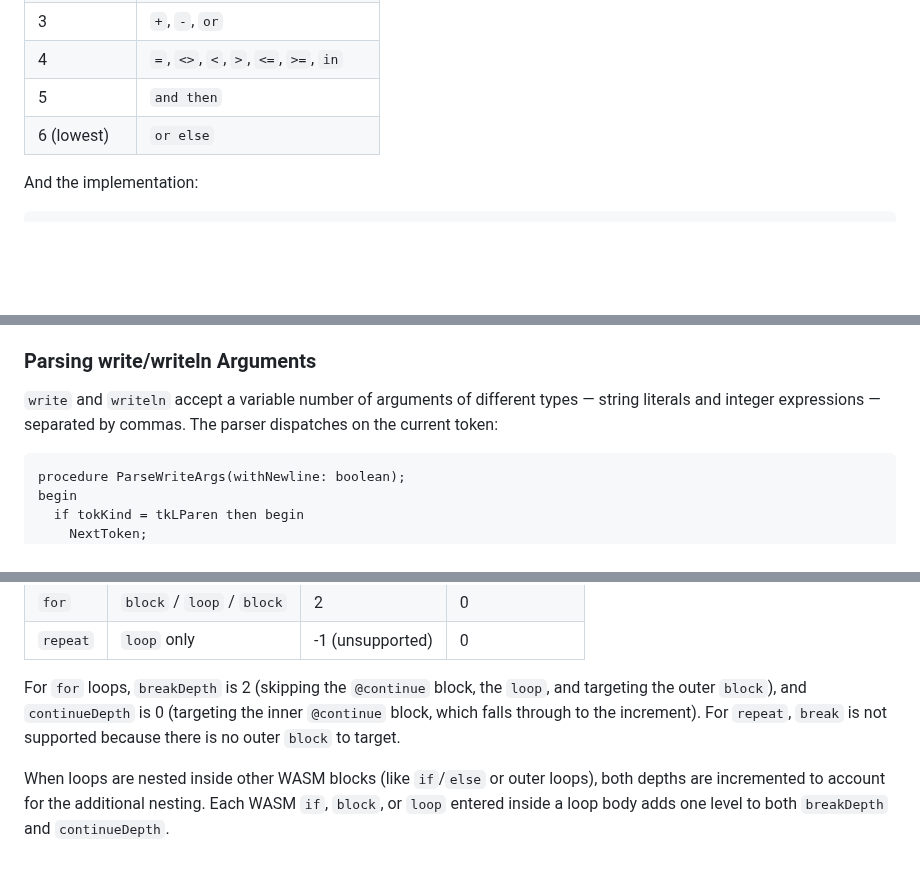
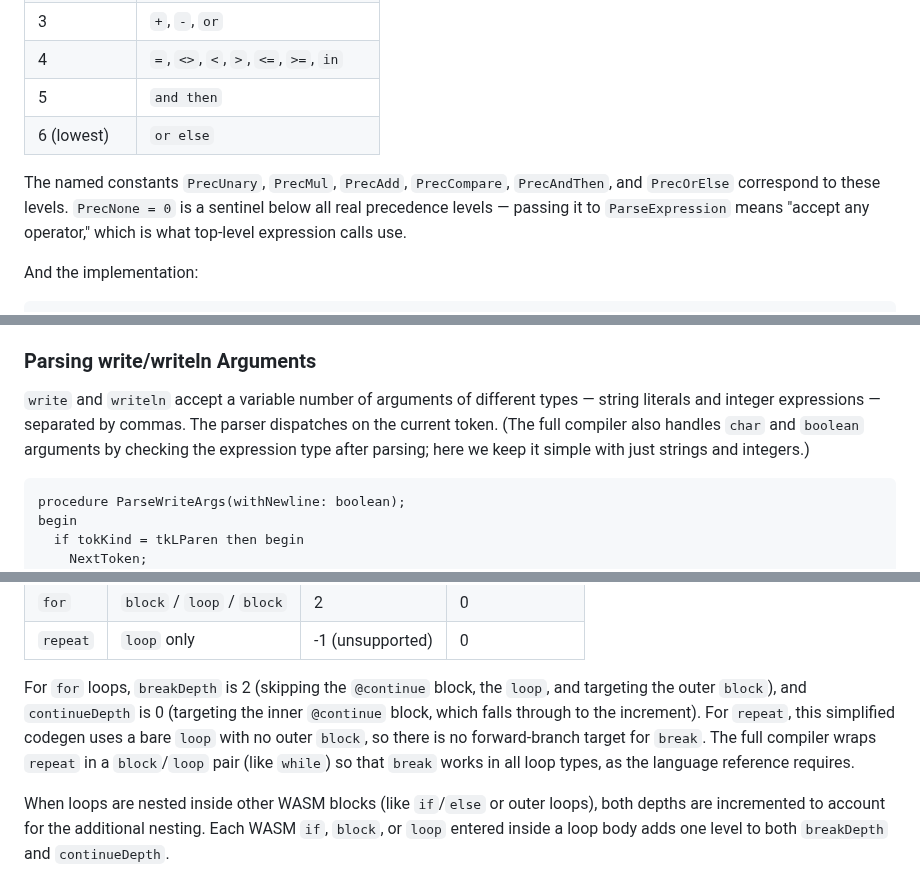
Before and after one commit to OrangeTide/compact-pascal, a Markdown page: doc/compact-pascal-tutorial.md, 3 parts joined by grey strips. GitHub-like rendering; blank space fills up the shorter version.

Commit message:
Add missing context for tutorial simplifications
Define PrecNone = 0 sentinel and list all precedence constant names.
Note that ParseWriteArgs omits char/boolean (full compiler handles
them). Clarify that repeat/break limitation is a tutorial
simplification; the full compiler wraps repeat in block/loop.

````diff
--- a/doc/compact-pascal-tutorial.md
+++ b/doc/compact-pascal-tutorial.md
@@ -739,6 +739,8 @@ Here is the precedence table:
 | 5 | `and then` |
 | 6 (lowest) | `or else` |
 
+The named constants `PrecUnary`, `PrecMul`, `PrecAdd`, `PrecCompare`, `PrecAndThen`, and `PrecOrElse` correspond to these levels. `PrecNone = 0` is a sentinel below all real precedence levels — passing it to `ParseExpression` means "accept any operator," which is what top-level expression calls use.
+
 And the implementation:
 
 ```pascal
@@ -1127,7 +1129,7 @@ After writing all arguments, `writeln` appends a newline character. The compiler
 
 ### Parsing write/writeln Arguments
 
-`write` and `writeln` accept a variable number of arguments of different types — string literals and integer expressions — separated by commas. The parser dispatches on the current token:
+`write` and `writeln` accept a variable number of arguments of different types — string literals and integer expressions — separated by commas. The parser dispatches on the current token. (The full compiler also handles `char` and `boolean` arguments by checking the expression type after parsing; here we keep it simple with just strings and integers.)
 
 ```pascal
 procedure ParseWriteArgs(withNewline: boolean);
@@ -1336,7 +1338,7 @@ The initial depths differ by loop type:
 | `for` | `block` / `loop` / `block` | 2 | 0 |
 | `repeat` | `loop` only | -1 (unsupported) | 0 |
 
-For `for` loops, `breakDepth` is 2 (skipping the `@continue` block, the `loop`, and targeting the outer `block`), and `continueDepth` is 0 (targeting the inner `@continue` block, which falls through to the increment). For `repeat`, `break` is not supported because there is no outer `block` to target.
+For `for` loops, `breakDepth` is 2 (skipping the `@continue` block, the `loop`, and targeting the outer `block`), and `continueDepth` is 0 (targeting the inner `@continue` block, which falls through to the increment). For `repeat`, this simplified codegen uses a bare `loop` with no outer `block`, so there is no forward-branch target for `break`. The full compiler wraps `repeat` in a `block`/`loop` pair (like `while`) so that `break` works in all loop types, as the language reference requires.
 
 When loops are nested inside other WASM blocks (like `if`/`else` or outer loops), both depths are incremented to account for the additional nesting. Each WASM `if`, `block`, or `loop` entered inside a loop body adds one level to both `breakDepth` and `continueDepth`.
 
````
